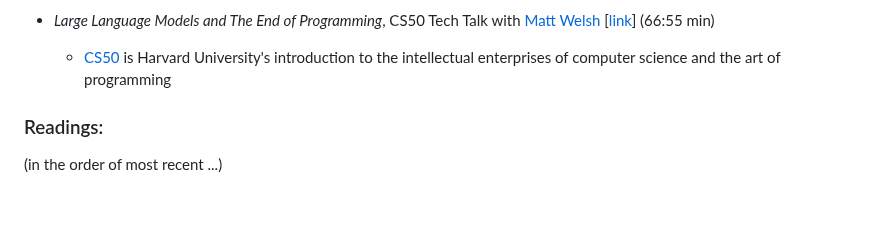
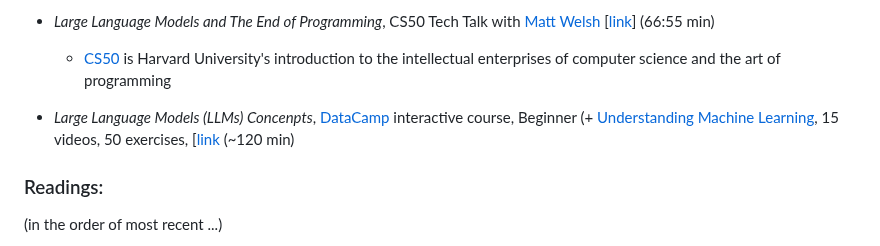
Before and after one commit to MMIV-ML/BMED365, a Markdown page: Lab3-GenAI/README.md, the part around the change. GitHub-like rendering; blank space fills up the shorter version.

```diff
--- a/Lab3-GenAI/README.md
+++ b/Lab3-GenAI/README.md
@@ -43,6 +43,7 @@ If you have a subscription to [ChatGPT Plus](https://openai.com/blog/chatgpt-plu
 - _Large Language Models and The End of Programming_, CS50 Tech Talk with [Matt Welsh](https://en.wikipedia.org/wiki/Matt_Welsh_\(computer_scientist\)) [[link](https://www.youtube.com/watch?v=JhCl-GeT4jw)]  (66:55 min)
   - [CS50](https://www.edx.org/cs50) is Harvard University's introduction to the intellectual enterprises of computer science and the art of programming
 
+- _Large Language Models (LLMs) Concenpts_, [DataCamp](ttps://app.datacamp.com) interactive course, Beginner (+ [Understanding Machine Learning](https://app.datacamp.com/learn/courses/understanding-machine-learning), 15 videos, 50 exercises, [[link](https://app.datacamp.com/learn/courses/large-language-models-llms-concepts) (~120 min)
 
 ### Readings:
 (in the order of most recent ...)
```
